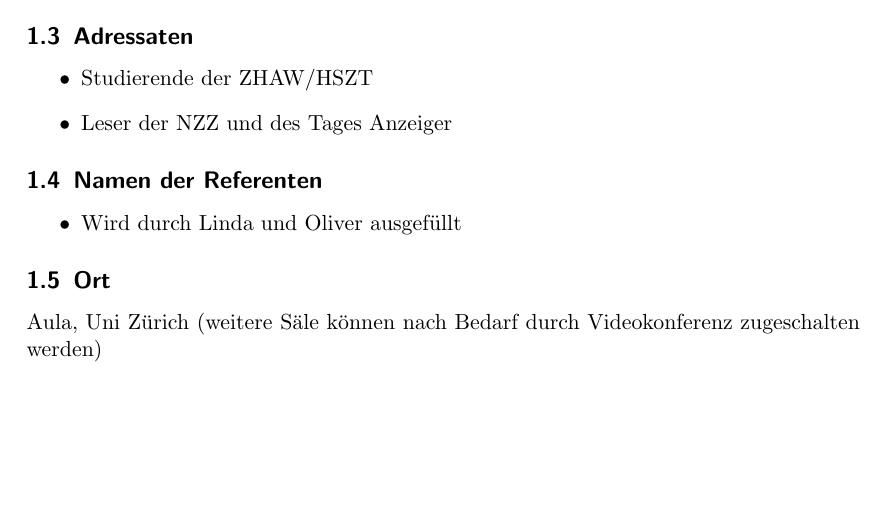
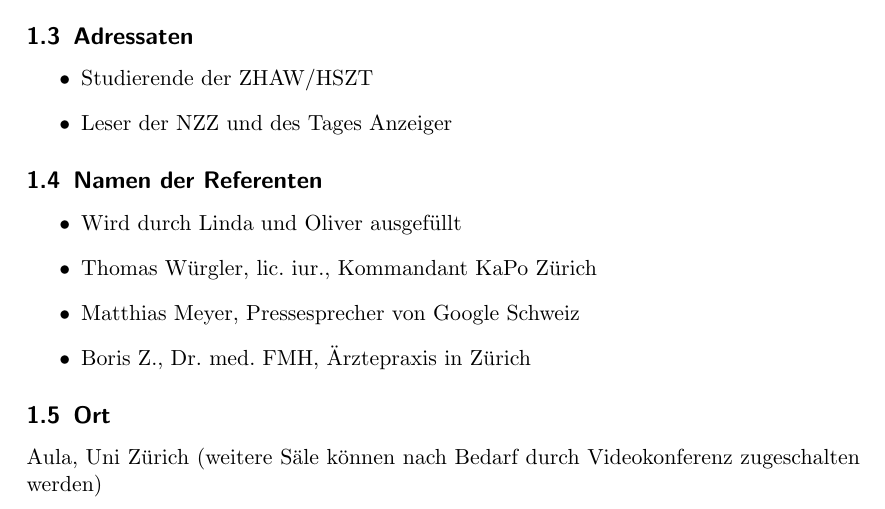
Before and after one commit to abcgit/krypto, a LaTeX document (fallstudie.tex, which reads 03-program.tex): part of page 1 of 7, cut so that both start at the same text, the shorter picture padded with empty space. Compiled offline with pdfLaTeX.

Commit message:
referenten von linda

```diff
--- a/03-program.tex
+++ b/03-program.tex
@@ -22,6 +22,9 @@
 \subsection{Namen der Referenten}
 \begin{itemize}
  \item Wird durch Linda und Oliver ausgefüllt
+ \item Thomas Würgler, lic. iur., Kommandant KaPo Zürich
+ \item Matthias Meyer, Pressesprecher von Google Schweiz
+ \item Boris Z., Dr. med. FMH, Ärztepraxis in Zürich
 \end{itemize}
 
 \subsection{Ort}
```
